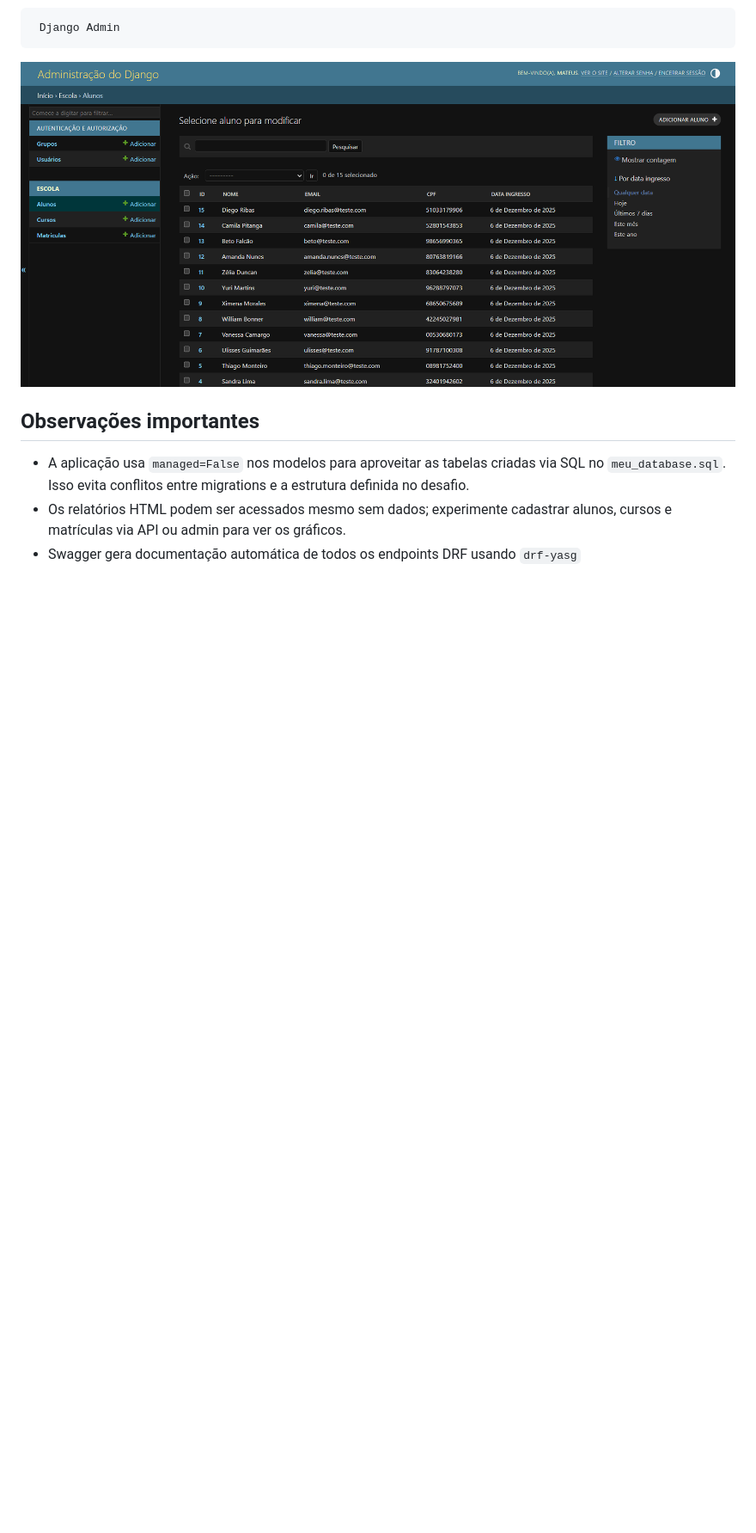
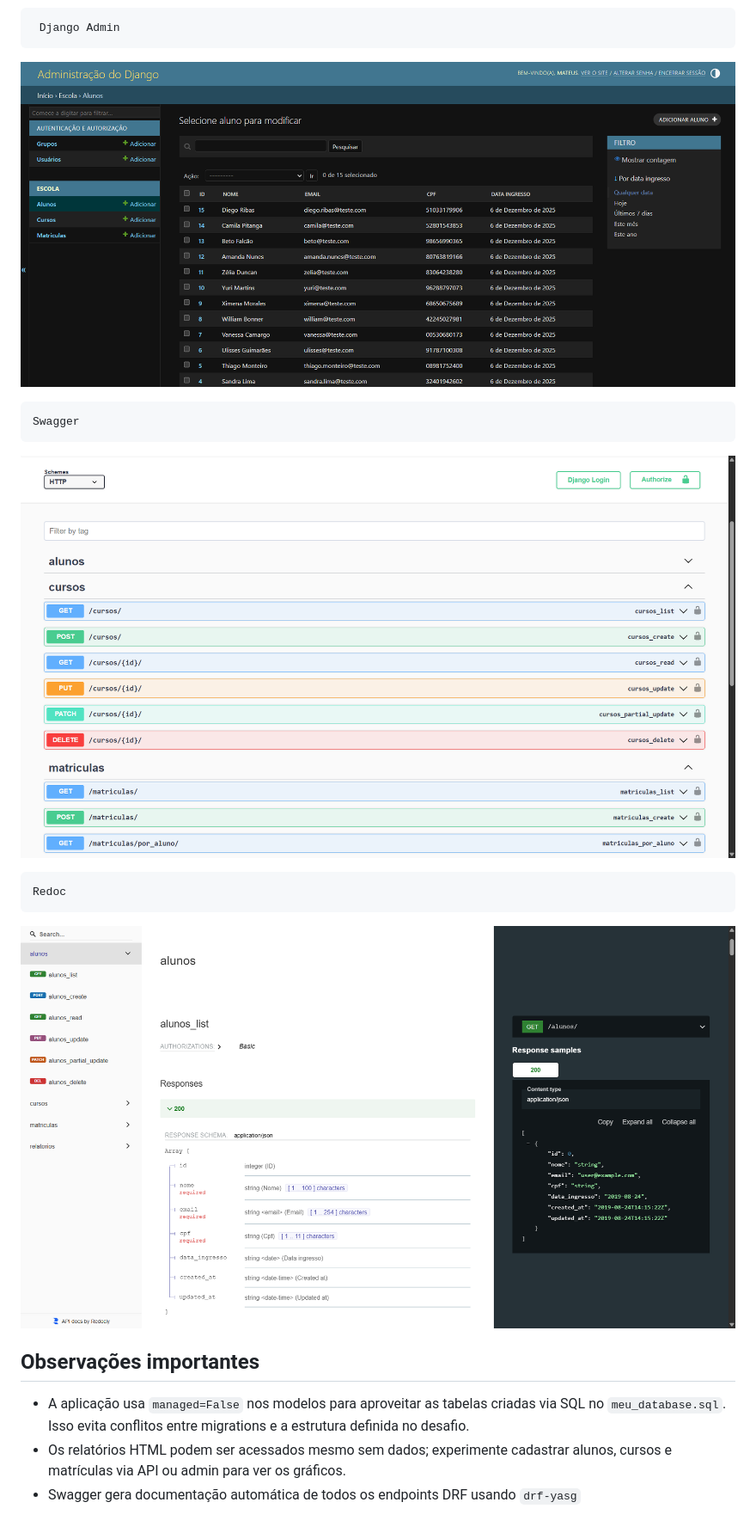
Before and after one commit to M2004GV/academia-dev-python, a Markdown page: README.md, the part around the change. Shown: that part at 86% size. Drawn GitHub-style; pictures changed too: docs/img/redoc.png (added), docs/img/swagger.png (added); blank space fills up the shorter version.

Commit message:
docs: adicionar screenshot do Swagger e do redoc ao README

```diff
--- a/README.md
+++ b/README.md
@@ -160,6 +160,14 @@ curl http://localhost:8000/api/relatorios/total_devido_por_aluno/
 
   ![Admin](docs/img/admin.png)
 
+    Swagger
+
+  ![Swagger](docs/img/swagger.png)
+
+    Redoc
+
+  ![Redoc](docs/img/redoc.png)
+
 ## Observações importantes
 
 - A aplicação usa ``managed=False`` nos modelos para aproveitar as tabelas criadas via SQL no `meu_database.sql`.  Isso evita conflitos entre migrations e a estrutura definida no desafio.
```
